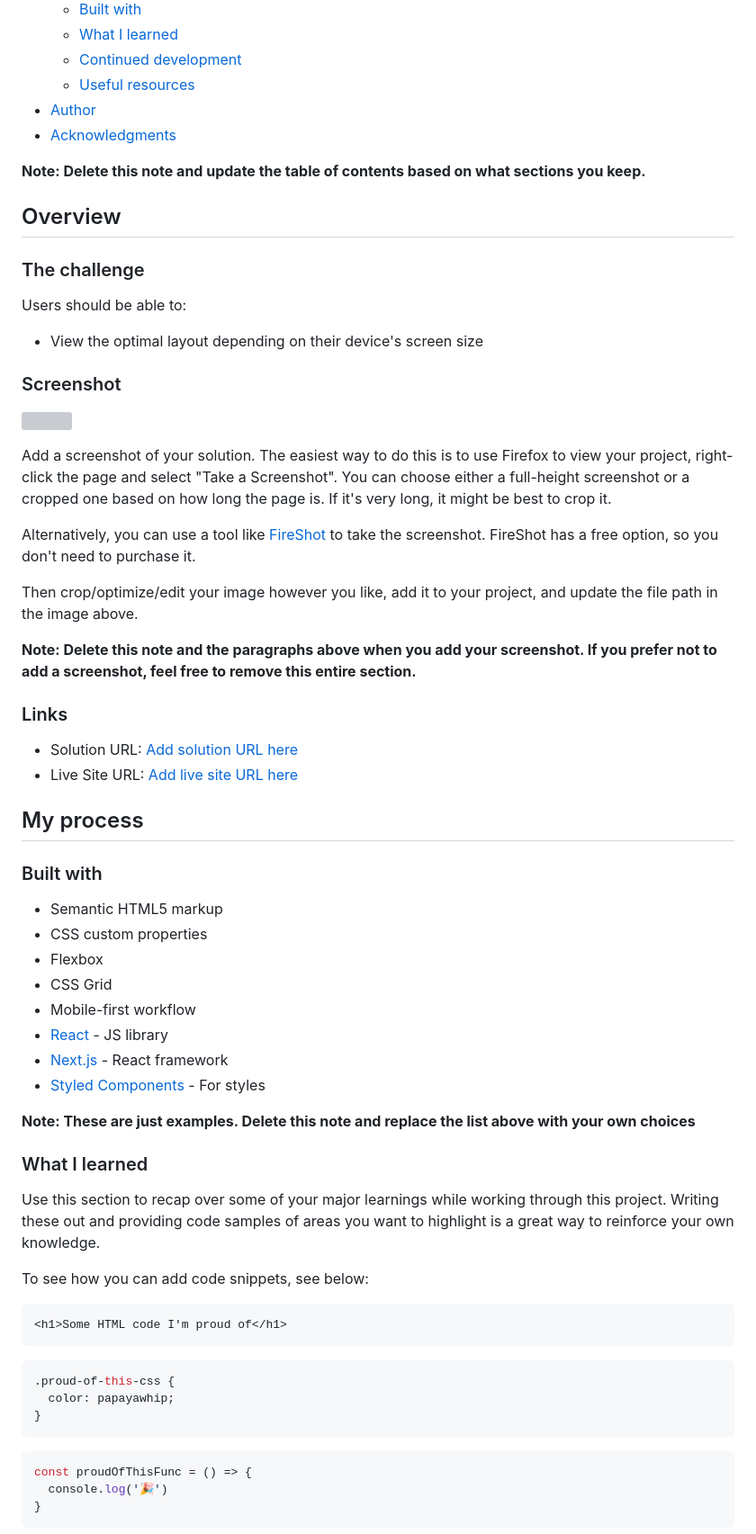
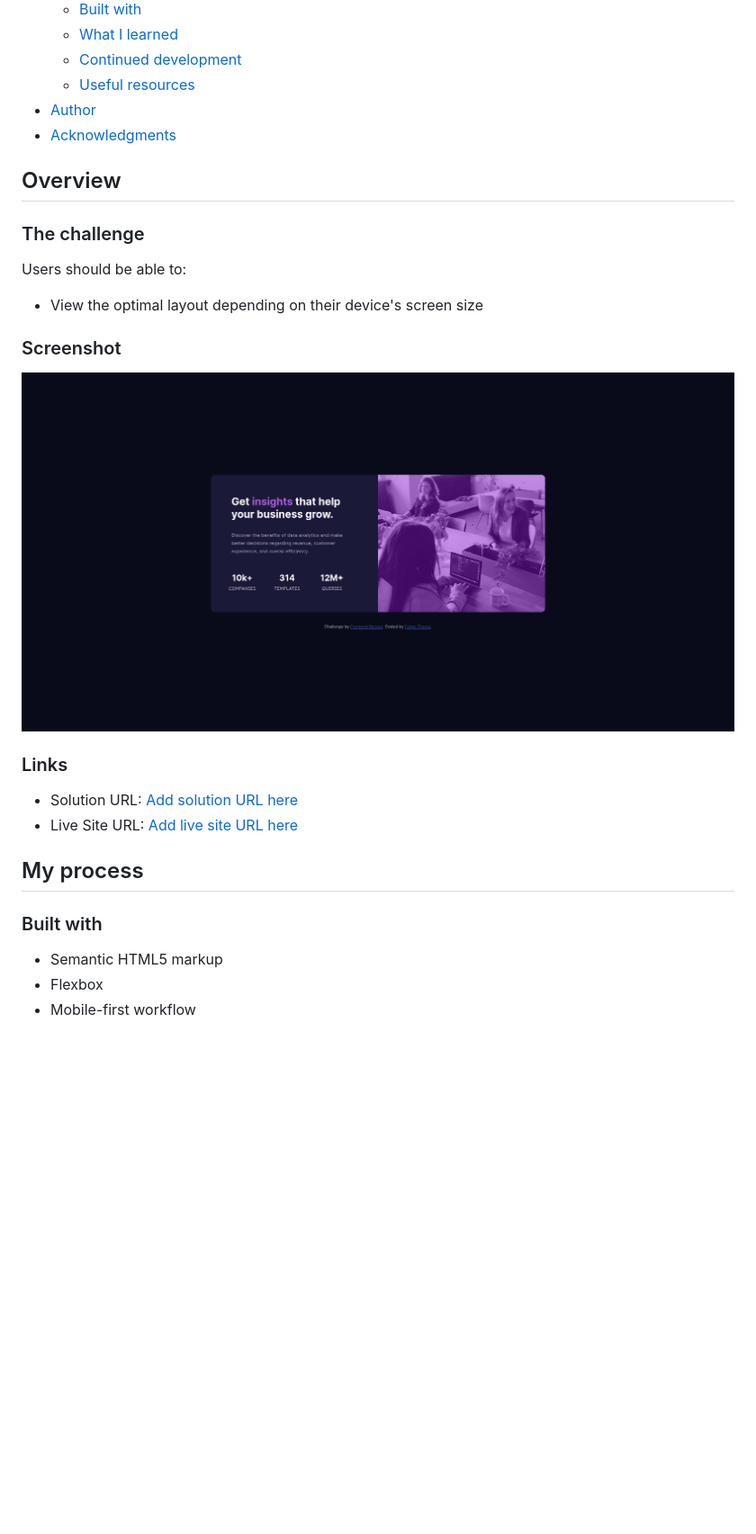
Before and after one commit to felipetn1989/stats-preview-card-component-main, a Markdown page: README-template.md, the part around the change printed below. Shown: that part at 90% size. GitHub-like rendering; pictures changed too: images/Screenshot 2022-12-26 at 18-03-24 Frontend Mentor Stats preview card component.png (added); blank space fills up the shorter version; grey boxes are pictures that could not be loaded.

````diff
--- a/README-template.md
+++ b/README-template.md
@@ -16,8 +16,6 @@ This is a solution to the [Stats preview card component challenge on Frontend Me
 - [Author](#author)
 - [Acknowledgments](#acknowledgments)
 
-**Note: Delete this note and update the table of contents based on what sections you keep.**
-
 ## Overview
 
 ### The challenge
@@ -28,15 +26,7 @@ Users should be able to:
 
 ### Screenshot
 
-![](./screenshot.jpg)
-
-Add a screenshot of your solution. The easiest way to do this is to use Firefox to view your project, right-click the page and select "Take a Screenshot". You can choose either a full-height screenshot or a cropped one based on how long the page is. If it's very long, it might be best to crop it.
-
-Alternatively, you can use a tool like [FireShot](https://getfireshot.com/) to take the screenshot. FireShot has a free option, so you don't need to purchase it.
-
-Then crop/optimize/edit your image however you like, add it to your project, and update the file path in the image above.
-
-**Note: Delete this note and the paragraphs above when you add your screenshot. If you prefer not to add a screenshot, feel free to remove this entire section.**
+![](./images/Screenshot%202022-12-26%20at%2018-03-24%20Frontend%20Mentor%20Stats%20preview%20card%20component.png)
 
 ### Links
 
@@ -48,33 +38,5 @@ Then crop/optimize/edit your image however you like, add it to your project, and
 ### Built with
 
 - Semantic HTML5 markup
-- CSS custom properties
 - Flexbox
-- CSS Grid
 - Mobile-first workflow
-- [React](https://reactjs.org/) - JS library
-- [Next.js](https://nextjs.org/) - React framework
-- [Styled Components](https://styled-components.com/) - For styles
-
-**Note: These are just examples. Delete this note and replace the list above with your own choices**
-
-### What I learned
-
-Use this section to recap over some of your major learnings while working through this project. Writing these out and providing code samples of areas you want to highlight is a great way to reinforce your own knowledge.
-
-To see how you can add code snippets, see below:
-
-```html
-<h1>Some HTML code I'm proud of</h1>
-```
-```css
-.proud-of-this-css {
-  color: papayawhip;
-}
-```
-```js
-const proudOfThisFunc = () => {
-  console.log('🎉')
-}
-```
-
````
Also changed, not shown: other parts of README-template.md (+1 -26 lines).
